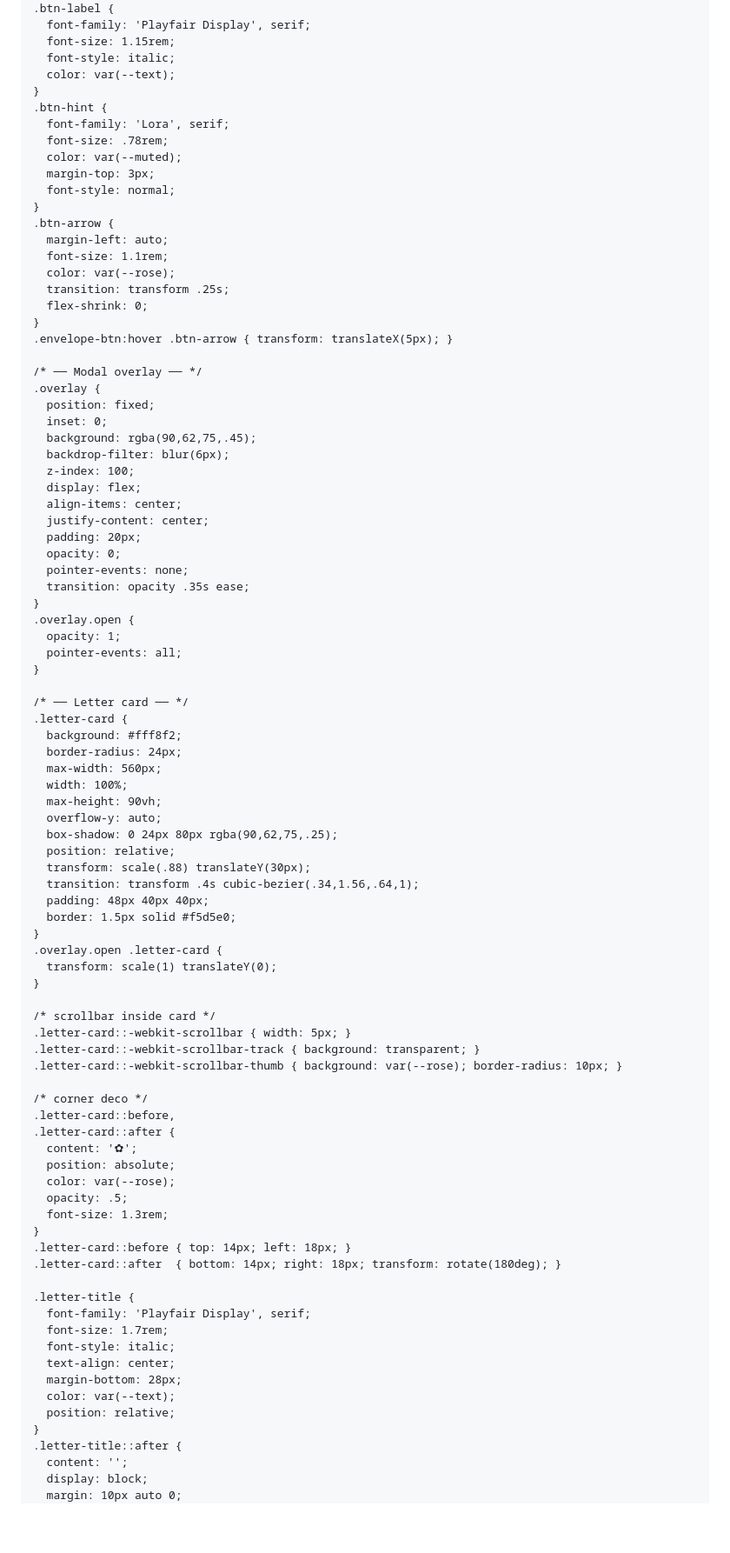
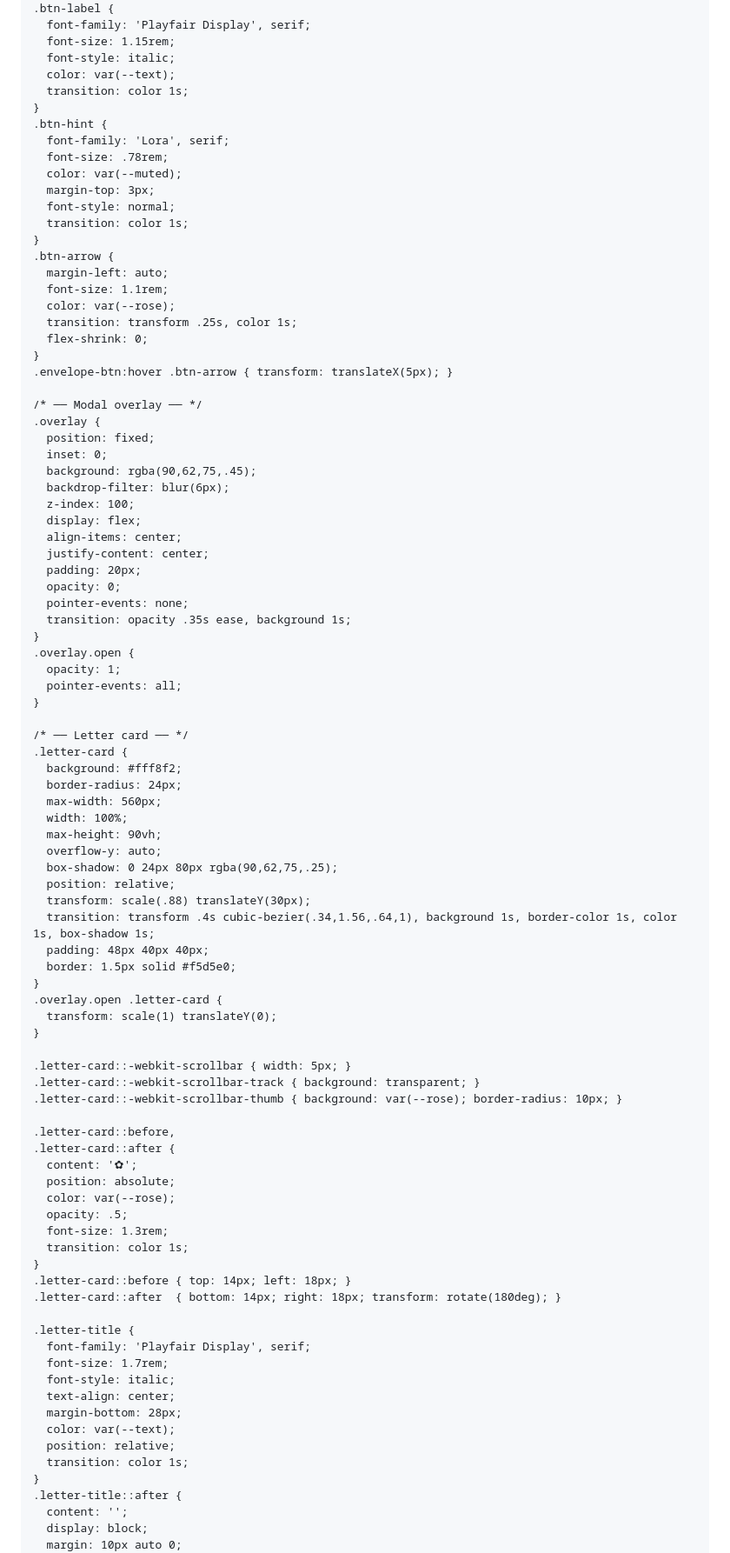
Before and after one commit to angemixd/angemixd.github.io, a Markdown page: README.md, the part around one of its changes. Shown at 87% size. Rendered like a GitHub page; blank space fills up the shorter version.

```diff
--- a/README.md
+++ b/README.md
@@ -163,6 +230,7 @@
       font-size: 1.15rem;
       font-style: italic;
       color: var(--text);
+      transition: color 1s;
     }
     .btn-hint {
       font-family: 'Lora', serif;
@@ -170,12 +238,13 @@
       color: var(--muted);
       margin-top: 3px;
       font-style: normal;
+      transition: color 1s;
     }
     .btn-arrow {
       margin-left: auto;
       font-size: 1.1rem;
       color: var(--rose);
-      transition: transform .25s;
+      transition: transform .25s, color 1s;
       flex-shrink: 0;
     }
     .envelope-btn:hover .btn-arrow { transform: translateX(5px); }
@@ -193,7 +262,7 @@
       padding: 20px;
       opacity: 0;
       pointer-events: none;
-      transition: opacity .35s ease;
+      transition: opacity .35s ease, background 1s;
     }
     .overlay.open {
       opacity: 1;
@@ -211,7 +280,7 @@
       box-shadow: 0 24px 80px rgba(90,62,75,.25);
       position: relative;
       transform: scale(.88) translateY(30px);
-      transition: transform .4s cubic-bezier(.34,1.56,.64,1);
+      transition: transform .4s cubic-bezier(.34,1.56,.64,1), background 1s, border-color 1s, color 1s, box-shadow 1s;
       padding: 48px 40px 40px;
       border: 1.5px solid #f5d5e0;
     }
@@ -219,12 +288,10 @@
       transform: scale(1) translateY(0);
     }
 
-    /* scrollbar inside card */
     .letter-card::-webkit-scrollbar { width: 5px; }
     .letter-card::-webkit-scrollbar-track { background: transparent; }
     .letter-card::-webkit-scrollbar-thumb { background: var(--rose); border-radius: 10px; }
 
-    /* corner deco */
     .letter-card::before,
     .letter-card::after {
       content: '✿';
@@ -232,6 +299,7 @@
       color: var(--rose);
       opacity: .5;
       font-size: 1.3rem;
+      transition: color 1s;
     }
     .letter-card::before { top: 14px; left: 18px; }
     .letter-card::after  { bottom: 14px; right: 18px; transform: rotate(180deg); }
@@ -244,6 +312,7 @@
       margin-bottom: 28px;
       color: var(--text);
       position: relative;
+      transition: color 1s;
     }
     .letter-title::after {
       content: '';
```
Also changed, not shown: other parts of README.md (+77 -170 lines).
